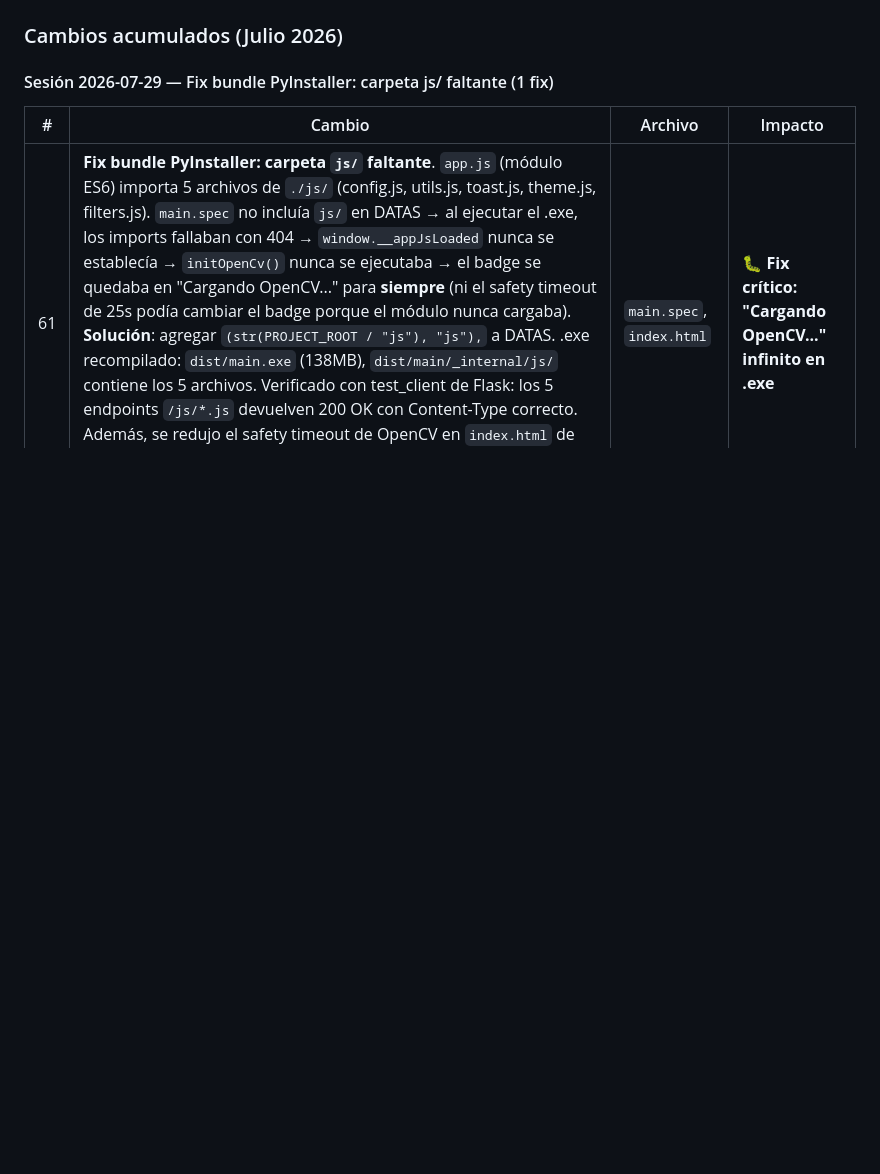
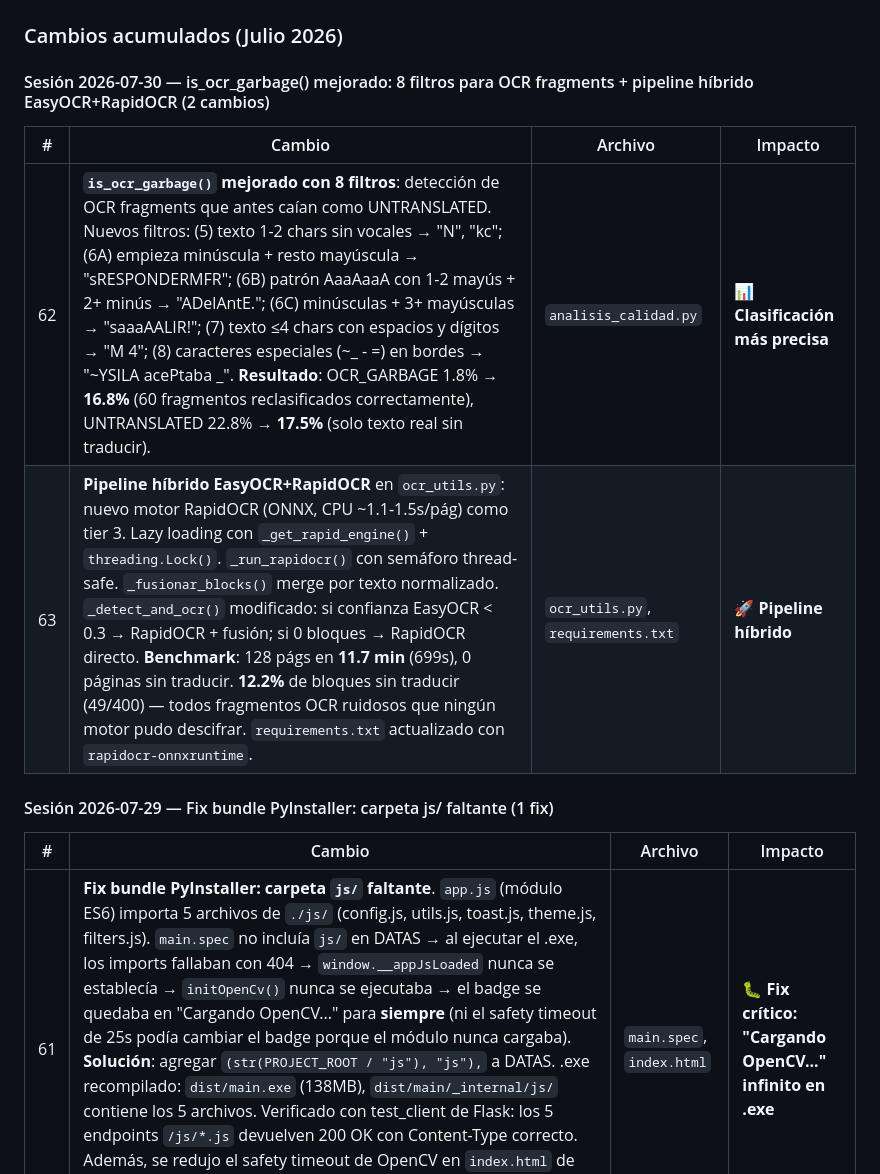
Before and after one commit to rowehans/traductor-visual-pro, a Markdown page: AGENTS.md, the part around one of its changes. Drawn GitHub-style; blank space fills up the shorter version.

```diff
--- a/AGENTS.md
+++ b/AGENTS.md
@@ -144,5 +144,12 @@ Errores:      0
 
 ### Cambios acumulados (Julio 2026)
+
+#### Sesión 2026-07-30 — is_ocr_garbage() mejorado: 8 filtros para OCR fragments + pipeline híbrido EasyOCR+RapidOCR (2 cambios)
+
+| # | Cambio | Archivo | Impacto |
+|---|--------|---------|---------|
+| 62 | **`is_ocr_garbage()` mejorado con 8 filtros**: detección de OCR fragments que antes caían como UNTRANSLATED. Nuevos filtros: (5) texto 1-2 chars sin vocales → "N", "kc"; (6A) empieza minúscula + resto mayúscula → "sRESPONDERMFR"; (6B) patrón AaaAaaA con 1-2 mayús + 2+ minús → "ADelAntE."; (6C) minúsculas + 3+ mayúsculas → "saaaAALIR!"; (7) texto ≤4 chars con espacios y dígitos → "M 4"; (8) caracteres especiales (~_ - =) en bordes → "~YSILA acePtaba _". **Resultado**: OCR_GARBAGE 1.8% → **16.8%** (60 fragmentos reclasificados correctamente), UNTRANSLATED 22.8% → **17.5%** (solo texto real sin traducir). | `analisis_calidad.py` | 📊 **Clasificación más precisa** |
+| 63 | **Pipeline híbrido EasyOCR+RapidOCR** en `ocr_utils.py`: nuevo motor RapidOCR (ONNX, CPU ~1.1-1.5s/pág) como tier 3. Lazy loading con `_get_rapid_engine()` + `threading.Lock()`. `_run_rapidocr()` con semáforo thread-safe. `_fusionar_blocks()` merge por texto normalizado. `_detect_and_ocr()` modificado: si confianza EasyOCR < 0.3 → RapidOCR + fusión; si 0 bloques → RapidOCR directo. **Benchmark**: 128 págs en **11.7 min** (699s), 0 páginas sin traducir. **12.2%** de bloques sin traducir (49/400) — todos fragmentos OCR ruidosos que ningún motor pudo descifrar. `requirements.txt` actualizado con `rapidocr-onnxruntime`. | `ocr_utils.py`, `requirements.txt` | 🚀 **Pipeline híbrido** |
 
 #### Sesión 2026-07-29 — Fix bundle PyInstaller: carpeta js/ faltante (1 fix)
 
```
Also changed, not shown: other parts of AGENTS.md (+1 -1 lines), CODEGRAPH.md (+16 -0 lines).
